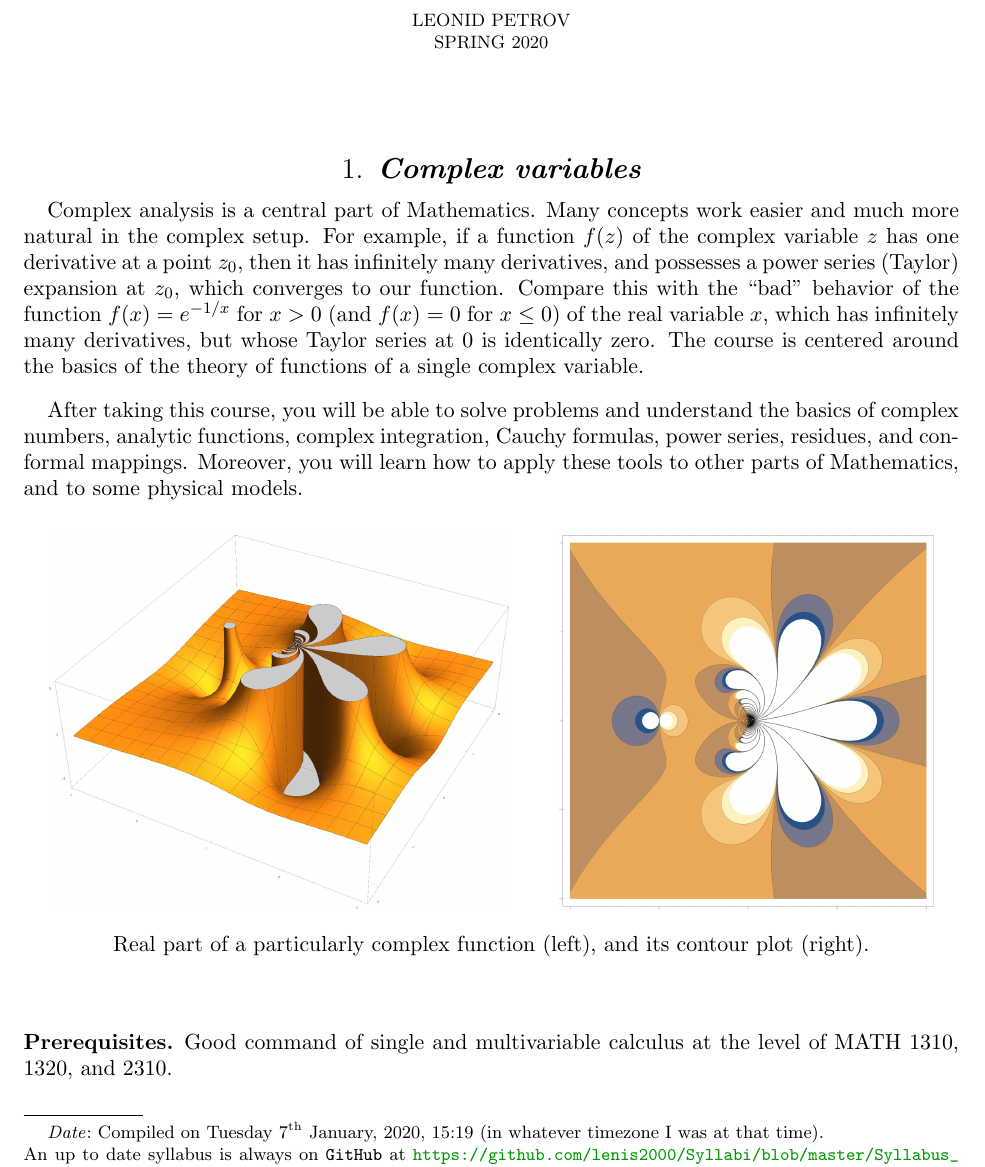
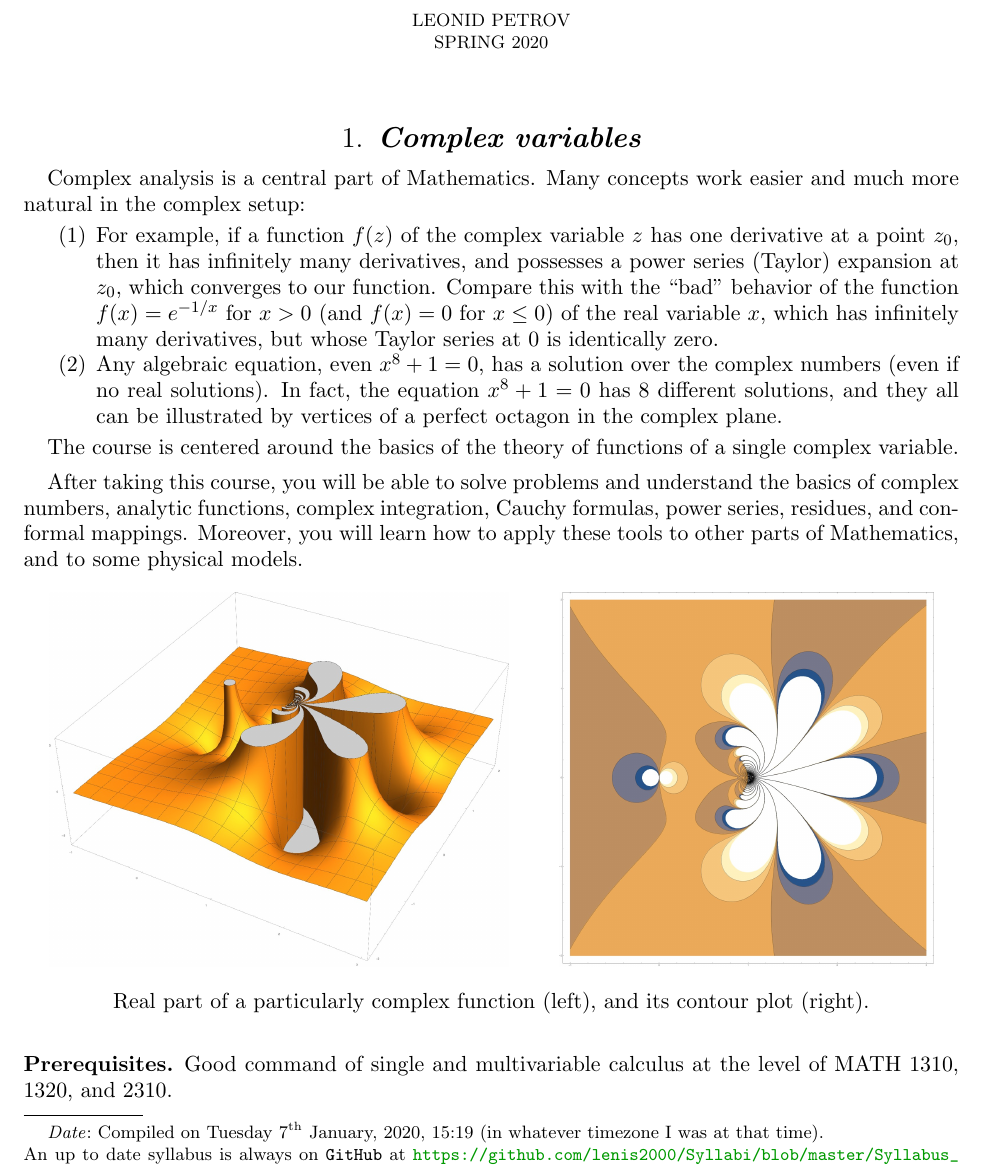
Before and after one commit to lenis2000/Syllabi, a LaTeX paper (Syllabus_3340_s20.tex): part of page 1 of 4, cut so that both start at the same text. Compiled offline with pdfLaTeX.

Commit message:
update Syllabus_3340_s20.tex at Tue Jan  7 10:19:39 EST 2020

```diff
--- a/Syllabus_3340_s20.tex
+++ b/Syllabus_3340_s20.tex
@@ -55,7 +55,10 @@
 
 Complex analysis is a central part of
 Mathematics. Many concepts work easier and much more natural
-in the complex setup. For example, if a function $f(z)$
+in the complex setup:
+\begin{enumerate}
+	\item
+For example, if a function $f(z)$
 of the complex variable $z$
 has one
 derivative at a point $z_0$, then it has infinitely many derivatives,
@@ -64,6 +67,16 @@ Compare this with the “bad” behavior of the function
 $f(x)=e^{-1/x}$ for $x>0$ (and $f(x)=0$ for $x\le 0$) of the real variable $x$,
 which has infinitely many derivatives, but whose Taylor series at $0$ is
 identically zero.
+\item Any algebraic equation, even $x^{8}+1=0$,
+	has a solution over the complex numbers (even
+	if no real solutions). In fact,
+	the equation $x^{8}+1=0$ has $8$ different
+	solutions, and they all can be illustrated by vertices of a perfect octagon
+	in the complex plane.
+\end{enumerate}
+
+
+
 The course is centered around the basics of the theory of functions of a
 single complex variable.
 
```
